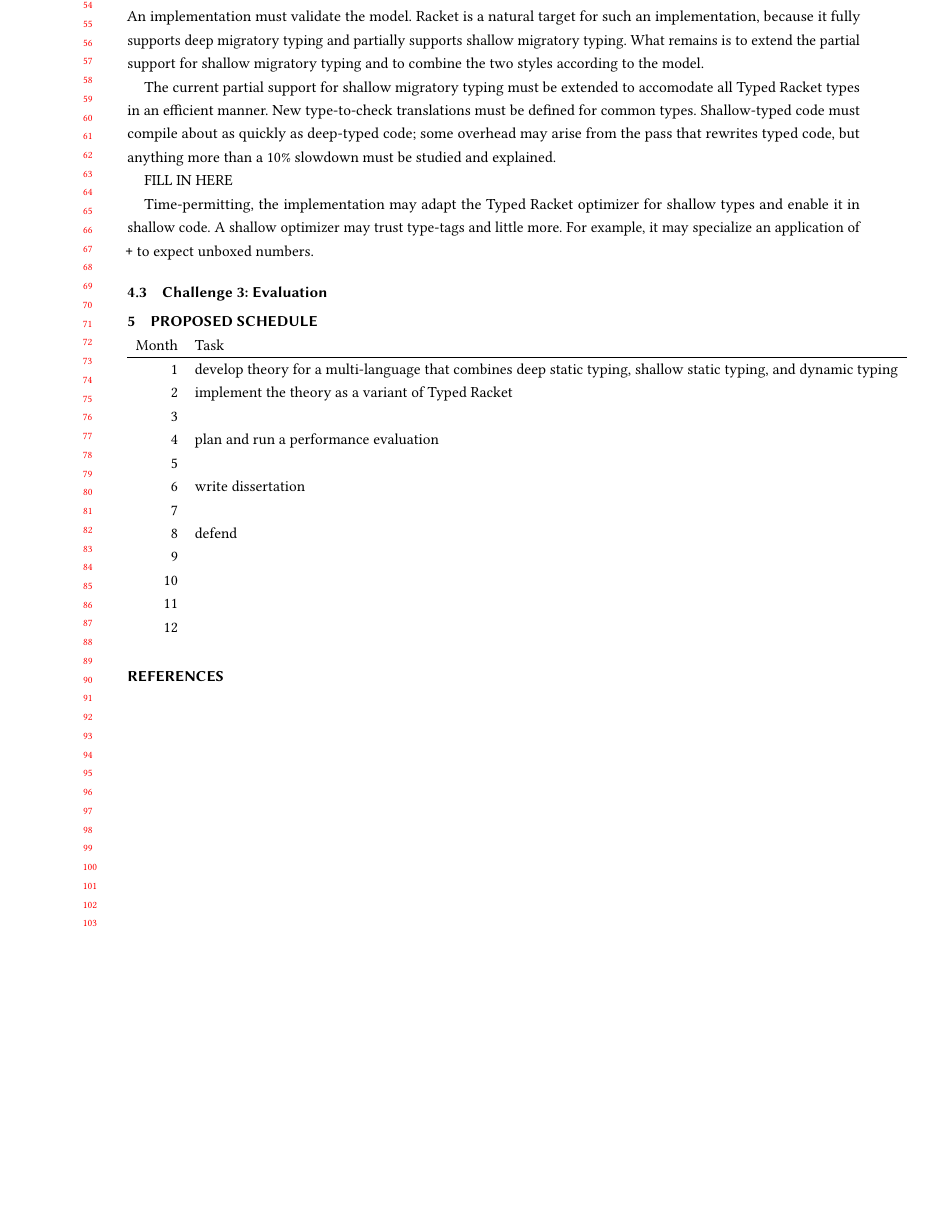
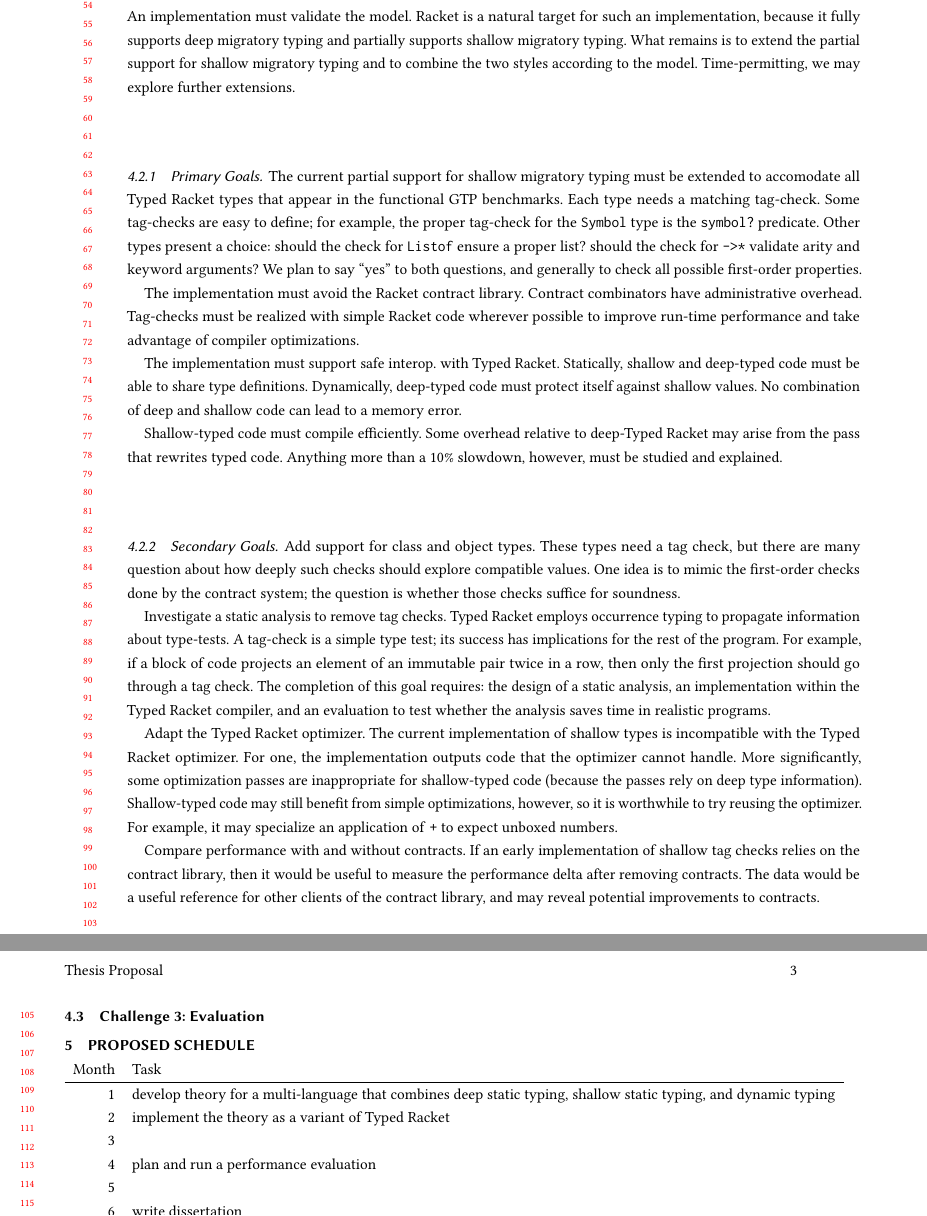
Before and after one commit to bennn/dissertation, a LaTeX paper (proposal/proposal.tex, which reads proposal/todo.tex): part of page 2 of 2 before the commit and two parts of pages 2 and 3 of 3 after it, the two joined at a grey line, cut so that both start at the same text, the shorter picture padded with empty space. Compiled offline with pdfLaTeX.

Commit message:
proposal: write about implementation

```diff
--- a/proposal/todo.tex
+++ b/proposal/todo.tex
@@ -28,24 +28,71 @@ Time-permitting, we plan to explore promising methods in the implementation.
 An implementation must validate the model.
 Racket is a natural target for such an implementation, because it fully supports deep migratory typing and partially supports shallow migratory typing.
 What remains is to extend the partial support for shallow migratory typing and to combine the two styles according to the model.
+Time-permitting, we may explore further extensions.
 
-The current partial support for shallow migratory typing must be extended to accomodate all Typed Racket types in an efficient manner.
-New type-to-check translations must be defined for common types.
-Shallow-typed code must compile about as quickly as deep-typed code; some overhead may arise from the pass that rewrites typed code, but anything more than a 10\% slowdown must be studied and explained.
 
-% From notebook:
-% - functional, all benchmarks
-% - remove racket/contract, what is cost?
-% - theory / practice of 3way interop
-% - - -
-% - add OO
-% - static analysis, exploit types
+\subsubsection{Primary Goals}
 
-FILL IN HERE
+The current partial support for shallow migratory typing must be extended to accomodate all Typed Racket types
+ that appear in the functional GTP benchmarks.
+Each type needs a matching tag-check.
+Some tag-checks are easy to define; for example, the proper tag-check for the \racketcode{Symbol} type is the \racketcode{symbol?} predicate.
+Other types present a choice:
+ should the check for \racketcode{Listof} ensure a proper list?
+ should the check for \racketcode{->*} validate arity and keyword arguments?
+We plan to say ``yes'' to both questions, and generally to check all possible first-order properties.
 
-Time-permitting, the implementation may adapt the Typed Racket optimizer for shallow types and enable it in shallow code.
-A shallow optimizer may trust type-tags and little more.
+The implementation must avoid the Racket contract library.
+Contract combinators have administrative overhead.
+Tag-checks must be realized with simple Racket code wherever possible to
+improve run-time performance and take advantage of compiler optimizations.
+
+The implementation must support safe interop. with Typed Racket.
+Statically, shallow and deep-typed code must be able to share type definitions.
+Dynamically, deep-typed code must protect itself against shallow values.
+No combination of deep and shallow code can lead to a memory error.
+
+Shallow-typed code must compile efficiently.
+Some overhead relative to deep-Typed Racket may arise from the pass that
+rewrites typed code.
+Anything more than a 10\% slowdown, however, must be studied and explained.
+
+
+\subsubsection{Secondary Goals}
+
+Add support for class and object types.
+These types need a tag check, but there are many question about how deeply such
+ checks should explore compatible values.
+One idea is to mimic the first-order checks done by the contract system;
+ the question is whether those checks suffice for soundness.
+% TODO fact-check
+%  alt: traverse hierarchy?
+
+Investigate a static analysis to remove tag checks.
+Typed Racket employs occurrence typing to propagate information about type-tests.
+A tag-check is a simple type test; its success has implications for the rest of
+the program.
+For example, if a block of code projects an element of an immutable pair twice in a row,
+ then only the first projection should go through a tag check.
+The completion of this goal requires: the design of a static analysis,
+ an implementation within the Typed Racket compiler,
+ and an evaluation to test whether the analysis saves time in realistic programs.
+
+Adapt the Typed Racket optimizer.
+The current implementation of shallow types is incompatible with the Typed
+Racket optimizer.
+For one, the implementation outputs code that the optimizer cannot handle.
+More significantly, some optimization passes are inappropriate for shallow-typed
+code (because the passes rely on deep type information).
+Shallow-typed code may still benefit from simple optimizations, however,
+so it is worthwhile to try reusing the optimizer.
 For example, it may specialize an application of \racketcode{+} to expect unboxed numbers.
+
+Compare performance with and without contracts.
+If an early implementation of shallow tag checks relies on the contract library,
+then it would be useful to measure the performance delta after removing contracts.
+The data would be a useful reference for other clients of the contract library,
+and may reveal potential improvements to contracts.
 
 
 \subsection{Challenge 3: Evaluation}
```
Also changed, not shown: proposal/thesis.tex (+2 -0 lines).
